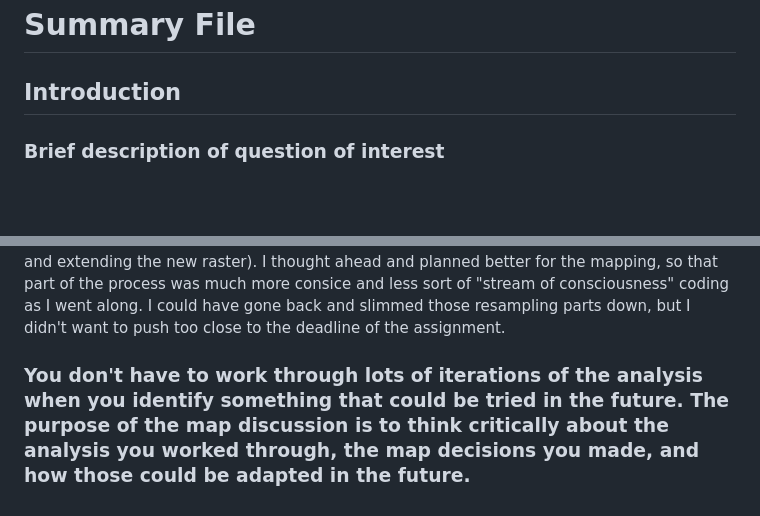
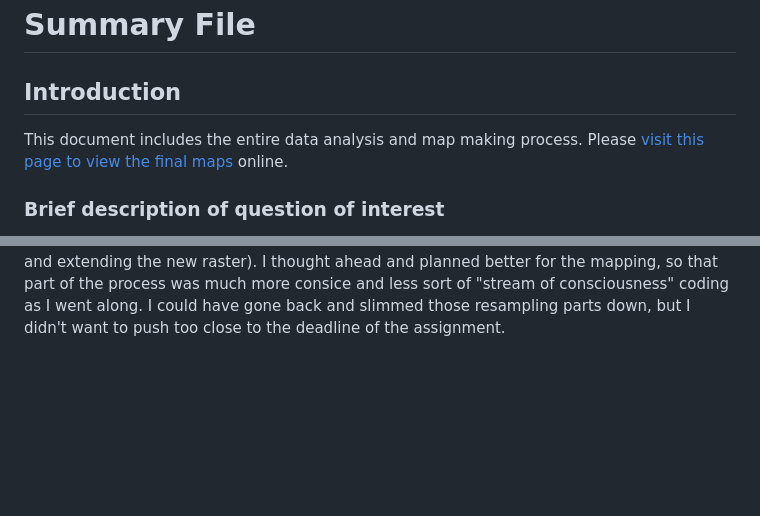
Before and after one commit to clairemuia/MAP674_Final_ClaireMuia, a Markdown page: README.md, 2 parts joined by grey strips. GitHub-like rendering; blank space fills up the shorter version.

Commit message:
suggested link to digital map

```diff
--- a/README.md
+++ b/README.md
@@ -3,6 +3,8 @@
 # Summary File
 
 ## Introduction
+
+This document includes the entire data analysis and map making process. Please [visit this page to view the final maps](https://clairemuia.github.io/MAP674_Final_ClaireMuia/) online.
 
 ### Brief description of question of interest
 
@@ -334,5 +336,3 @@ I could have used minimum for the zonal statistics instead of mean perhaps, to m
 I think zonal statistics was generally appropriate to use for this data/these objectives, and that it resulted in informative visualizations for most audiences (but probably wouldn't be used much in a very scientific sense since I decided to perform the stats with governmental boundaries as zones and means within those). A different type of spatial analysis and subsequent mapping may be more informative for actual foresters/scientists, but I think zonal stats in this manner were appropriate for the project and the broader objectives and audiences I mentioned, along with conservation dollar/effort allocation to specific legislative areas in the US.
 
 I would have thought/planned my R workflow out more ahead of time, especially concerning modifying the original WO raster, in order to cut down on unnecessary steps and be more concise coding-wise. A lot of those steps can be combined if the process is thought out ahead of time (simultaneously making the resolution more coarse, changing the cell size to squares, and extending the new raster). I thought ahead and planned better for the mapping, so that part of the process was much more consice and less sort of "stream of consciousness" coding as I went along. I could have gone back and slimmed those resampling parts down, but I didn't want to push too close to the deadline of the assignment.
-
-### You don't have to work through lots of iterations of the analysis when you identify something that could be tried in the future. The purpose of the map discussion is to think critically about the analysis you worked through, the map decisions you made, and how those could be adapted in the future.
```
